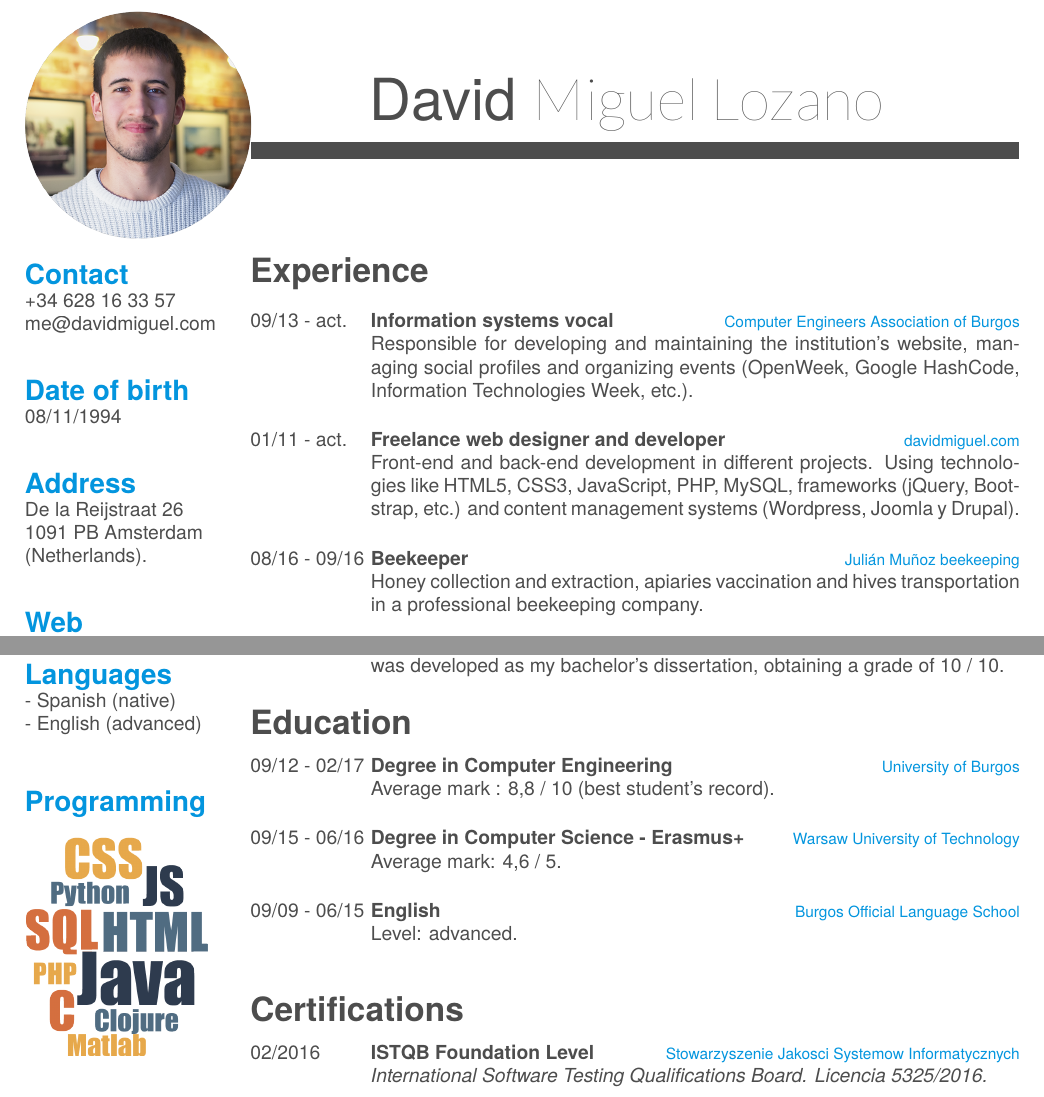
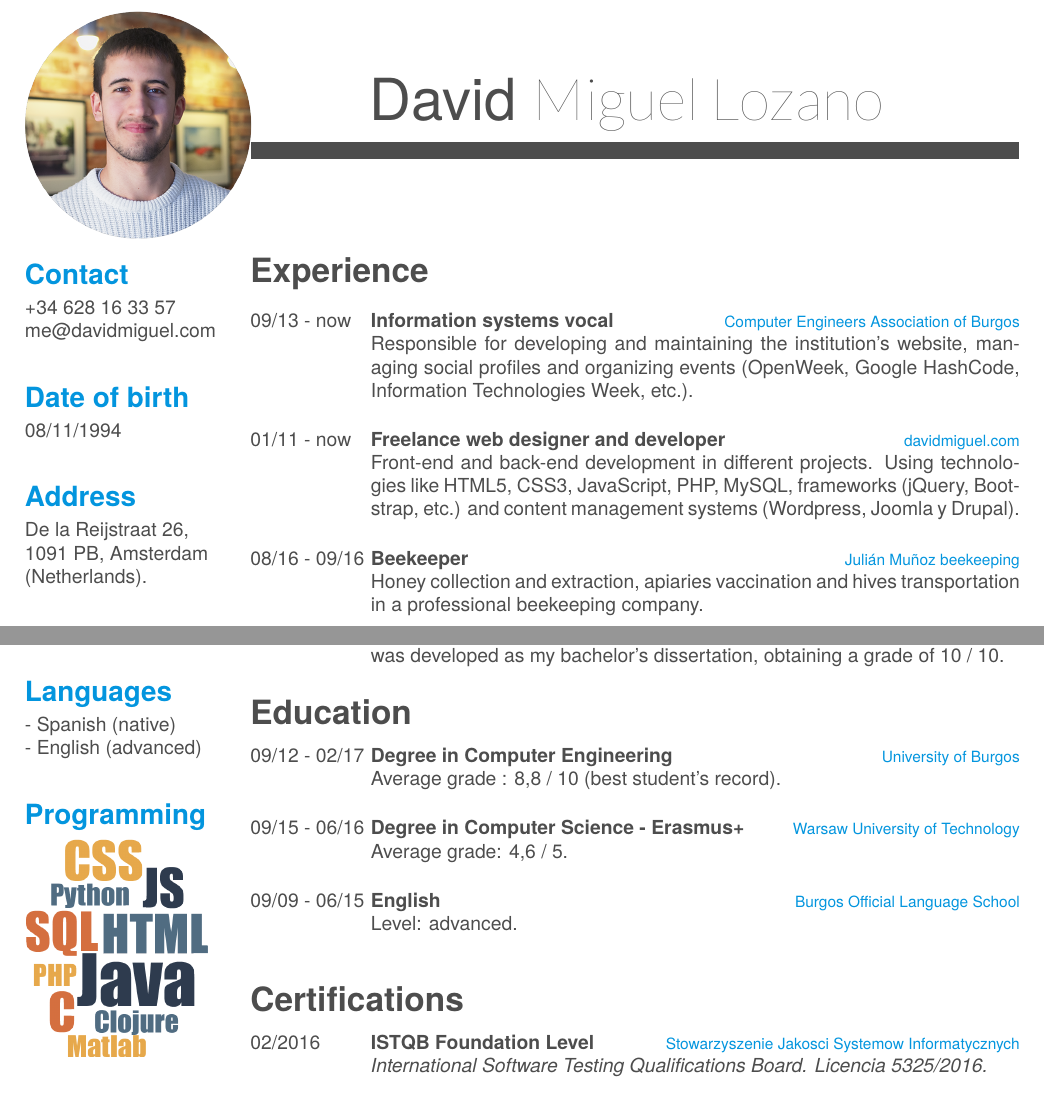
Before and after one commit to davidmigloz/cv, a LaTeX CV (cv.tex): two parts of page 1 of 2, joined at a grey line, cut so that both start at the same text. The pictures show the PDF file cv.pdf that the author committed with the source.

Commit message:
Minor fixes

```diff
--- a/cv.tex
+++ b/cv.tex
@@ -95,12 +101,12 @@
 \section{Experience}
 \begin{entrylist}
     \entry
-    {09/13 - act.}
+    {09/13 - now}
     {Information systems vocal}
     {\href{http://abi2burgos.es/}{Computer Engineers Association of Burgos}}
     {Responsible for developing and maintaining the institution's website, managing social profiles and organizing events (OpenWeek, Google HashCode, Information Technologies Week, etc.).\\}
     \entry
-    {01/11 - act.}
+    {01/11 - now}
     {Freelance web designer and developer}
     {\href{http://davidmiguel.com/}{davidmiguel.com}}
     {Front-end and back-end development in different projects. Using technologies like HTML5, CSS3, JavaScript, PHP, MySQL, frameworks (jQuery, Bootstrap, etc.) and content management systems (Wordpress, Joomla y Drupal).
@@ -127,12 +133,12 @@
     {09/12 - 02/17}
     {Degree in Computer Engineering}
     {\href{http://wwww.ubu.es/}{University of Burgos}}
-    {Average mark : 8,8 / 10 (best student’s record).\\}
+    {Average grade : 8,8 / 10 (best student’s record).\\}
   \entry
     {09/15 - 06/16}
     {Degree in Computer Science - Erasmus+}
     {\href{https://www.pw.edu.pl/}{Warsaw University of Technology}}
-    {Average mark: 4,6 / 5.\\}
+    {Average grade: 4,6 / 5.\\}
   \entry
     {09/09 - 06/15}
     {English}
```
Also changed, not shown: cv.pdf, cv.tex (16 more changed lines).
